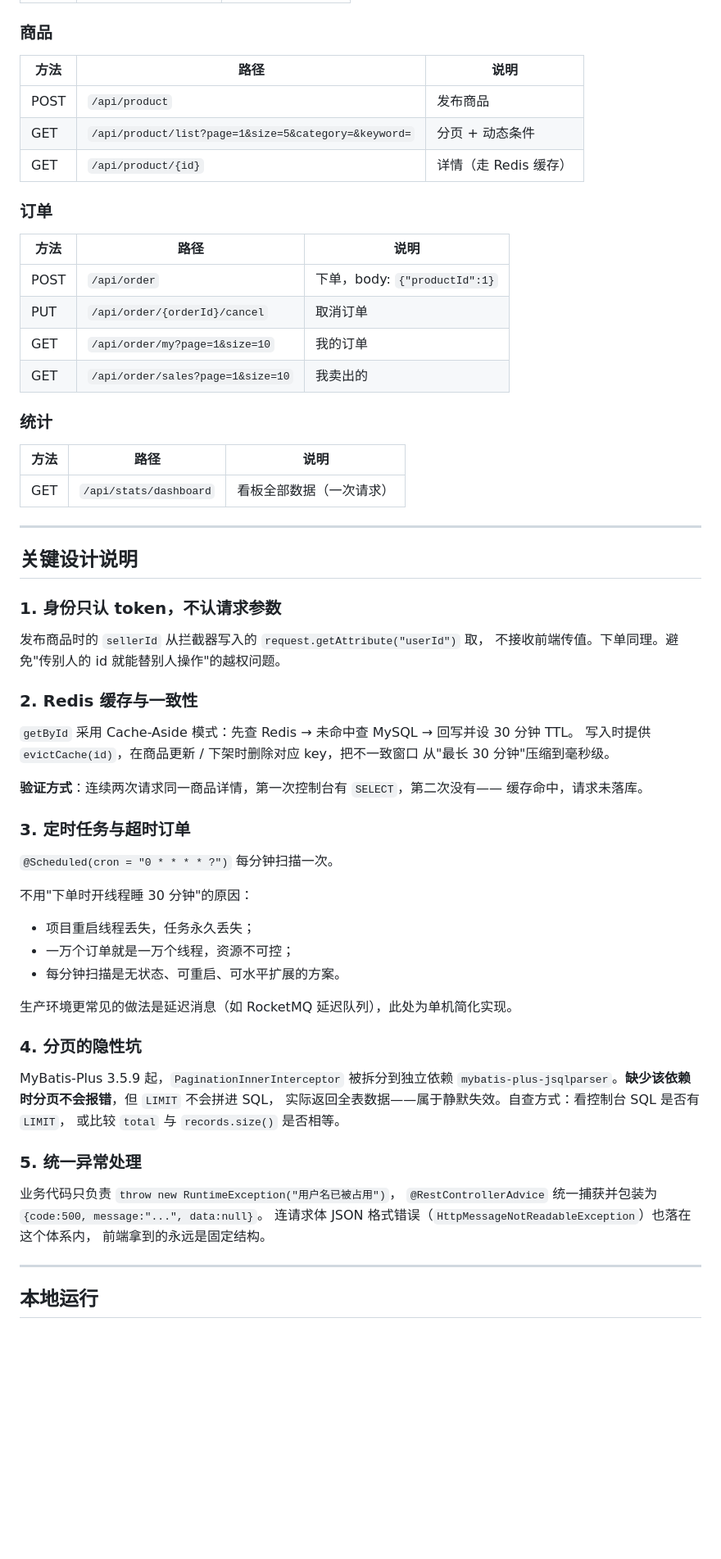
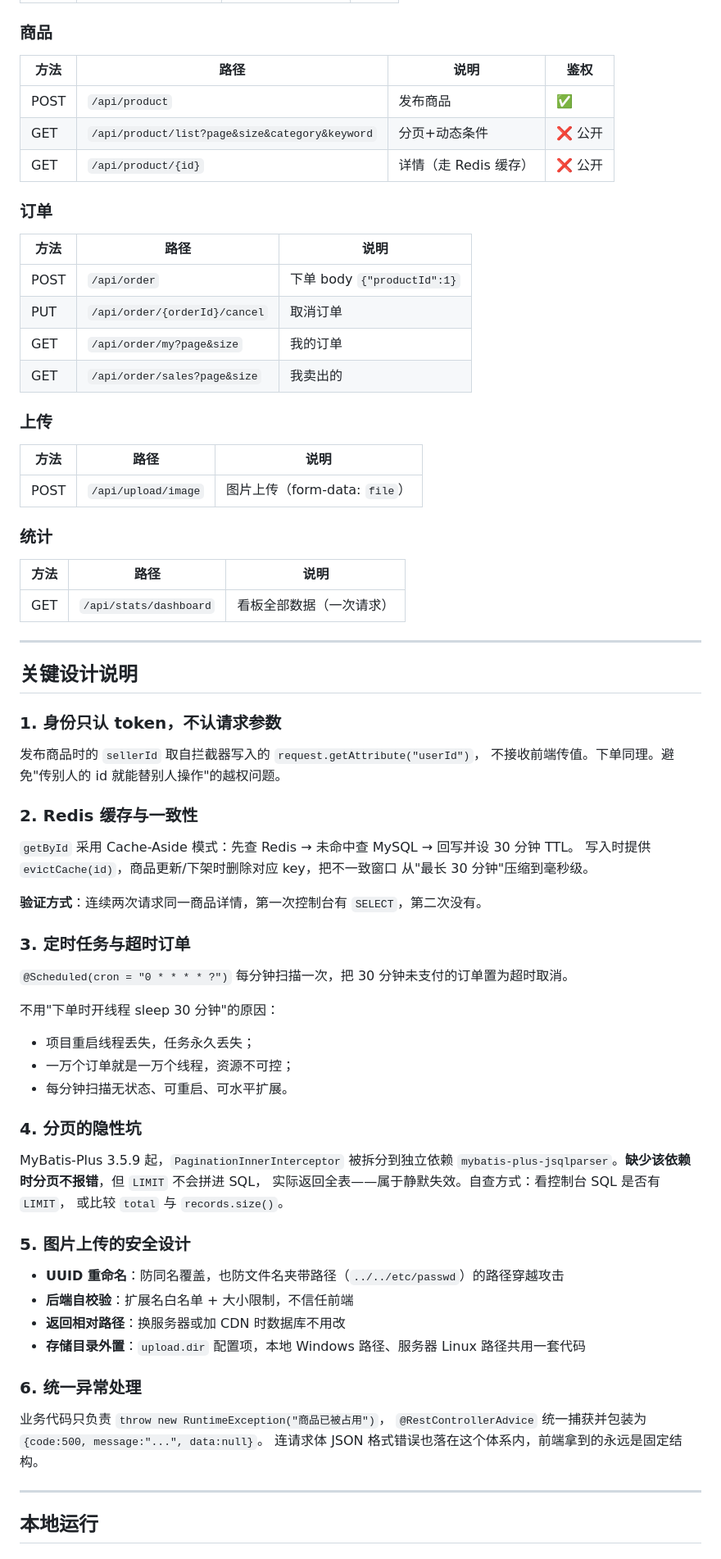
Before and after one commit to 123movinglife/git, a Markdown page: README.md, the part around one of its changes. Shown at 82% size. GitHub-like rendering; blank space fills up the shorter version.

```diff
--- a/README.md
+++ b/README.md
@@ -129,20 +137,26 @@ Mapper 只负责数据访问。业务异常统一 `throw RuntimeException`，由
 
 ### 商品
 
-| 方法 | 路径 | 说明 |
-|---|---|---|
-| POST | `/api/product` | 发布商品 |
-| GET | `/api/product/list?page=1&size=5&category=&keyword=` | 分页 + 动态条件 |
-| GET | `/api/product/{id}` | 详情（走 Redis 缓存） |
+| 方法 | 路径 | 说明 | 鉴权 |
+|---|---|---|---|
+| POST | `/api/product` | 发布商品 | ✅ |
+| GET | `/api/product/list?page&size&category&keyword` | 分页+动态条件 | ❌ 公开 |
+| GET | `/api/product/{id}` | 详情（走 Redis 缓存） | ❌ 公开 |
 
 ### 订单
 
 | 方法 | 路径 | 说明 |
 |---|---|---|
-| POST | `/api/order` | 下单，body: `{"productId":1}` |
+| POST | `/api/order` | 下单 body `{"productId":1}` |
 | PUT | `/api/order/{orderId}/cancel` | 取消订单 |
-| GET | `/api/order/my?page=1&size=10` | 我的订单 |
-| GET | `/api/order/sales?page=1&size=10` | 我卖出的 |
+| GET | `/api/order/my?page&size` | 我的订单 |
+| GET | `/api/order/sales?page&size` | 我卖出的 |
+
+### 上传
+
+| 方法 | 路径 | 说明 |
+|---|---|---|
+| POST | `/api/upload/image` | 图片上传（form-data: `file`） |
 
 ### 统计
 
@@ -155,38 +169,40 @@ Mapper 只负责数据访问。业务异常统一 `throw RuntimeException`，由
 ## 关键设计说明
 
 ### 1. 身份只认 token，不认请求参数
-发布商品时的 `sellerId` 从拦截器写入的 `request.getAttribute("userId")` 取，
+发布商品时的 `sellerId` 取自拦截器写入的 `request.getAttribute("userId")`，
 不接收前端传值。下单同理。避免"传别人的 id 就能替别人操作"的越权问题。
 
 ### 2. Redis 缓存与一致性
 `getById` 采用 Cache-Aside 模式：先查 Redis → 未命中查 MySQL → 回写并设 30 分钟 TTL。
-写入时提供 `evictCache(id)`，在商品更新 / 下架时删除对应 key，把不一致窗口
+写入时提供 `evictCache(id)`，商品更新/下架时删除对应 key，把不一致窗口
 从"最长 30 分钟"压缩到毫秒级。
 
-**验证方式**：连续两次请求同一商品详情，第一次控制台有 `SELECT`，第二次没有——
-缓存命中，请求未落库。
+**验证方式**：连续两次请求同一商品详情，第一次控制台有 `SELECT`，第二次没有。
 
 ### 3. 定时任务与超时订单
-`@Scheduled(cron = "0 * * * * ?")` 每分钟扫描一次。
+`@Scheduled(cron = "0 * * * * ?")` 每分钟扫描一次，把 30 分钟未支付的订单置为超时取消。
 
-不用"下单时开线程睡 30 分钟"的原因：
+不用"下单时开线程 sleep 30 分钟"的原因：
 - 项目重启线程丢失，任务永久丢失；
 - 一万个订单就是一万个线程，资源不可控；
-- 每分钟扫描是无状态、可重启、可水平扩展的方案。
-
-生产环境更常见的做法是延迟消息（如 RocketMQ 延迟队列），此处为单机简化实现。
+- 每分钟扫描无状态、可重启、可水平扩展。
 
 ### 4. 分页的隐性坑
 MyBatis-Plus 3.5.9 起，`PaginationInnerInterceptor` 被拆分到独立依赖
-`mybatis-plus-jsqlparser`。**缺少该依赖时分页不会报错**，但 `LIMIT` 不会拼进 SQL，
-实际返回全表数据——属于静默失效。自查方式：看控制台 SQL 是否有 `LIMIT`，
-或比较 `total` 与 `records.size()` 是否相等。
+`mybatis-plus-jsqlparser`。**缺少该依赖时分页不报错**，但 `LIMIT` 不会拼进 SQL，
+实际返回全表——属于静默失效。自查方式：看控制台 SQL 是否有 `LIMIT`，
+或比较 `total` 与 `records.size()`。
 
-### 5. 统一异常处理
-业务代码只负责 `throw new RuntimeException("用户名已被占用")`，
+### 5. 图片上传的安全设计
+- **UUID 重命名**：防同名覆盖，也防文件名夹带路径（`../../etc/passwd`）的路径穿越攻击
+- **后端自校验**：扩展名白名单 + 大小限制，不信任前端
+- **返回相对路径**：换服务器或加 CDN 时数据库不用改
+- **存储目录外置**：`upload.dir` 配置项，本地 Windows 路径、服务器 Linux 路径共用一套代码
+
+### 6. 统一异常处理
+业务代码只负责 `throw new RuntimeException("商品已被占用")`，
 `@RestControllerAdvice` 统一捕获并包装为 `{code:500, message:"...", data:null}`。
-连请求体 JSON 格式错误（`HttpMessageNotReadableException`）也落在这个体系内，
-前端拿到的永远是固定结构。
+连请求体 JSON 格式错误也落在这个体系内，前端拿到的永远是固定结构。
 
 ---
 
```
Also changed, not shown: other parts of README.md (+94 -66 lines), docs/01-dashboard.png (added), docs/02-shop.png (added), docs/03-detail.png (added), docs/04-orders.png (added), docs/dashboard.png (deleted).
